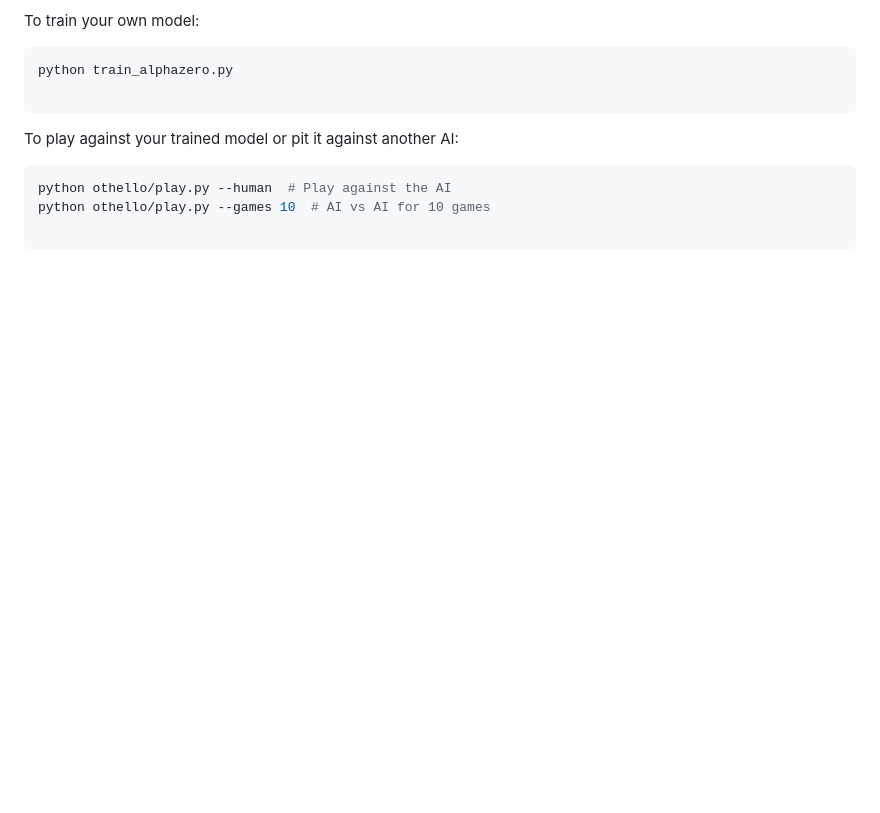
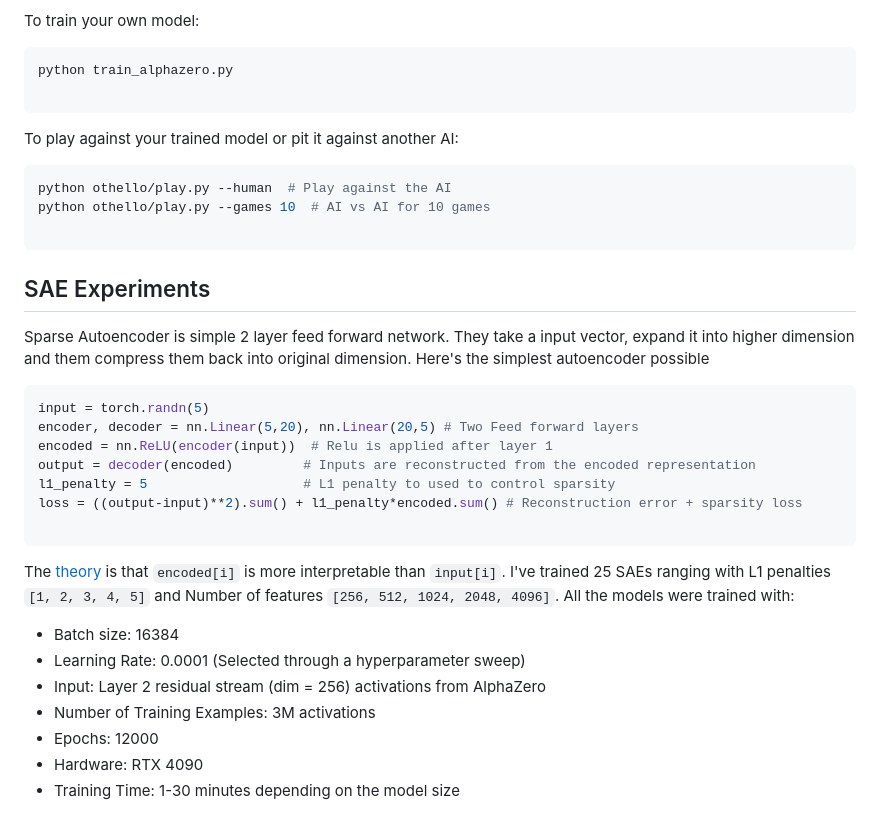
Before and after one commit to pavanyellow/alphasae, a Markdown page: README.md, the part around the change printed below. GitHub-like rendering; blank space fills up the shorter version.

Commit message:
Update readme with SAE experiments

````diff
--- a/README.md
+++ b/README.md
@@ -83,3 +83,27 @@ python othello/play.py --human  # Play against the AI
 python othello/play.py --games 10  # AI vs AI for 10 games
 
 ```
+
+## SAE Experiments
+
+Sparse Autoencoder is simple 2 layer feed forward network. They take a input vector, expand it into higher dimension and them compress them back into original dimension. Here's the simplest autoencoder possible
+
+```python
+input = torch.randn(5)
+encoder, decoder = nn.Linear(5,20), nn.Linear(20,5) # Two Feed forward layers
+encoded = nn.ReLU(encoder(input))  # Relu is applied after layer 1
+output = decoder(encoded)         # Inputs are reconstructed from the encoded representation
+l1_penalty = 5                    # L1 penalty to used to control sparsity
+loss = ((output-input)**2).sum() + l1_penalty*encoded.sum() # Reconstruction error + sparsity loss
+
+```
+The [theory](https://transformer-circuits.pub/2022/toy_model/index.html#strategic-approach-overcomplete) is that `encoded[i]` is more interpretable than `input[i]`.
+I've trained 25 SAEs ranging with L1 penalties `[1, 2, 3, 4, 5]` and Number of features `[256, 512, 1024, 2048, 4096]`. All the models were trained with:
+- Batch size: 16384
+- Learning Rate: 0.0001 (Selected through a hyperparameter sweep)
+- Input: Layer 2 residual stream (dim = 256) activations from AlphaZero
+- Number of Training Examples: 3M activations
+- Epochs: 12000
+- Hardware: RTX 4090
+- Training Time: 1-30 minutes depending on the model size
+
````
Also changed, not shown: other parts of README.md (+15 -0 lines).
